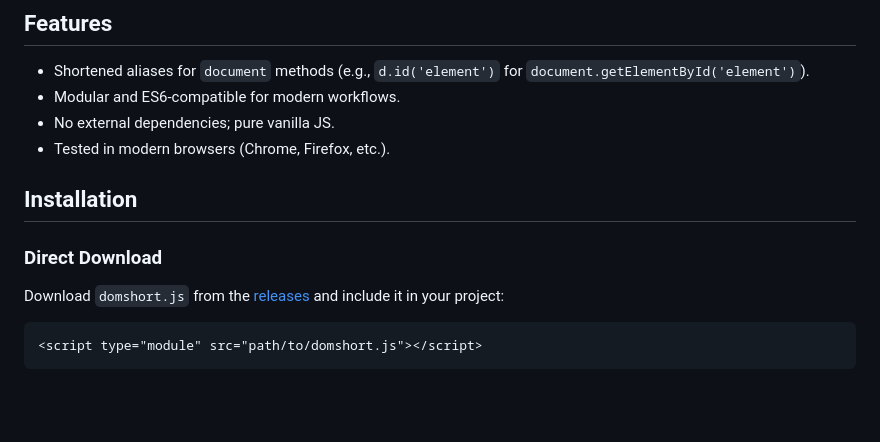
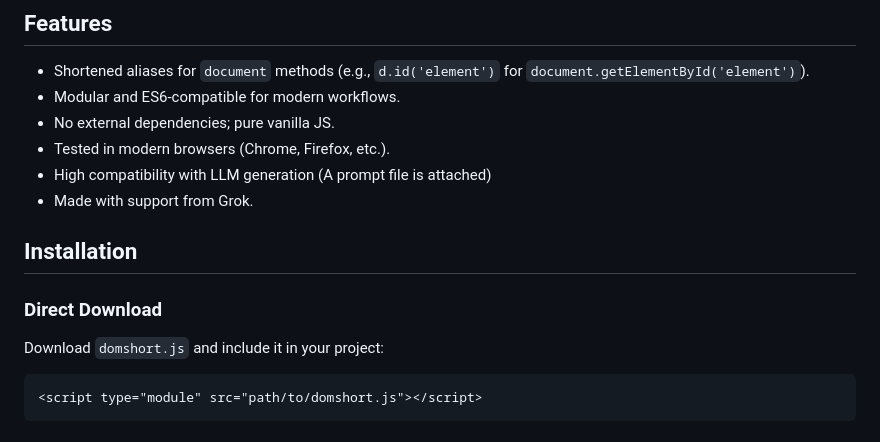
Before and after one commit to hypernumbernet/DomShort, a Markdown page: README.md, the part around the change. Rendered like a GitHub page; blank space fills up the shorter version.

````diff
--- a/README.md
+++ b/README.md
@@ -7,11 +7,13 @@ A lightweight vanilla JavaScript library that provides shortened wrappers for co
 - Modular and ES6-compatible for modern workflows.
 - No external dependencies; pure vanilla JS.
 - Tested in modern browsers (Chrome, Firefox, etc.).
+- High compatibility with LLM generation (A prompt file is attached)
+- Made with support from Grok.
 
 ## Installation
 
 ### Direct Download
-Download `domshort.js` from the [releases](https://github.com/hypernumbernet/domshort/releases) and include it in your project:
+Download `domshort.js` and include it in your project:
 
 ```html
 <script type="module" src="path/to/domshort.js"></script>
````
